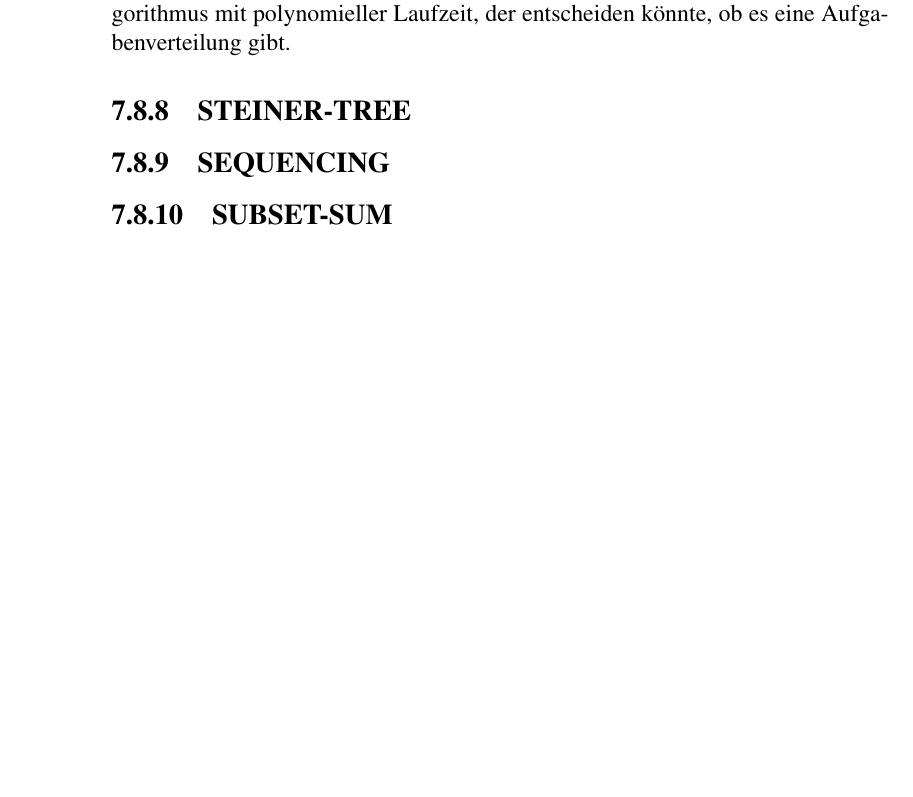
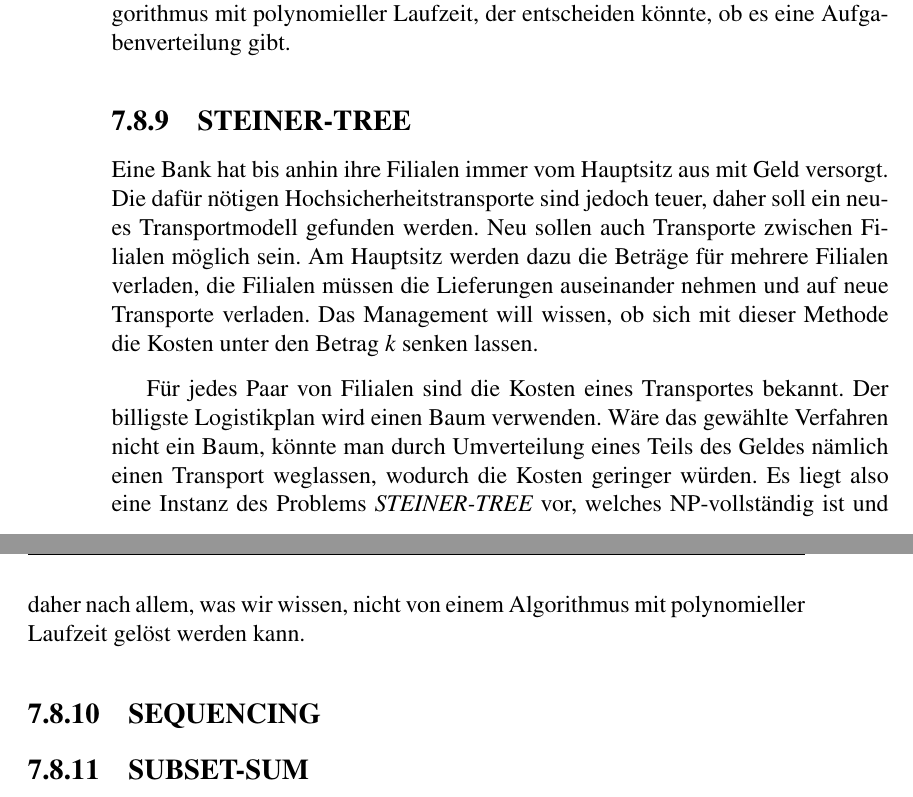
Before and after one commit to AndreasFMueller/AutoSpr, a LaTeX book (skript/skript.tex, which reads skript/karp.tex): part of page 176 of 200 before the commit and two parts of pages 176 and 177 of 200 after it, the two joined at a grey line, cut so that both start at the same text, the shorter picture padded with empty space. Compiled offline with pdfLaTeX.

Commit message:
add STEINER-TREE example

```diff
--- a/skript/karp.tex
+++ b/skript/karp.tex
@@ -237,7 +255,27 @@ keinen Algorithmus mit polynomieller Laufzeit, der entscheiden
 k"onnte, ob es eine Aufgabenverteilung gibt.
 
 \subsection{STEINER-TREE}
+Eine Bank hat bis anhin ihre Filialen immer vom Hauptsitz aus mit
+Geld versorgt. Die daf"ur n"otigen Hochsicherheitstransporte sind
+jedoch teuer, daher soll ein neues Transportmodell gefunden werden.
+Neu sollen auch Transporte zwischen Filialen m"oglich sein.
+Am Hauptsitz werden dazu die Betr"age f"ur mehrere Filialen
+verladen, die Filialen m"ussen die Lieferungen
+auseinander nehmen und auf neue Transporte verladen. Das
+Management will wissen, ob sich mit dieser Methode die
+Kosten unter den Betrag $k$ senken lassen.
 
+\medskip
+
+F"ur jedes Paar von Filialen sind die Kosten eines Transportes
+bekannt. Der billigste Logistikplan wird einen Baum verwenden.
+W"are das gew"ahlte Verfahren nicht ein Baum, k"onnte man
+durch Umverteilung eines Teils des Geldes n"amlich einen
+Transport weglassen, wodurch die Kosten geringer w"urden.
+Es liegt also eine Instanz des Problems {\it STEINER-TREE}
+vor, welches NP-vollst"andig ist und daher nach allem, was
+wir wissen, nicht von einem Algorithmus mit polynomieller
+Laufzeit gel"ost werden kann.
 
 \subsection{SEQUENCING}
 
```
Also changed, not shown: skript/karp.tex (20 more changed lines).
